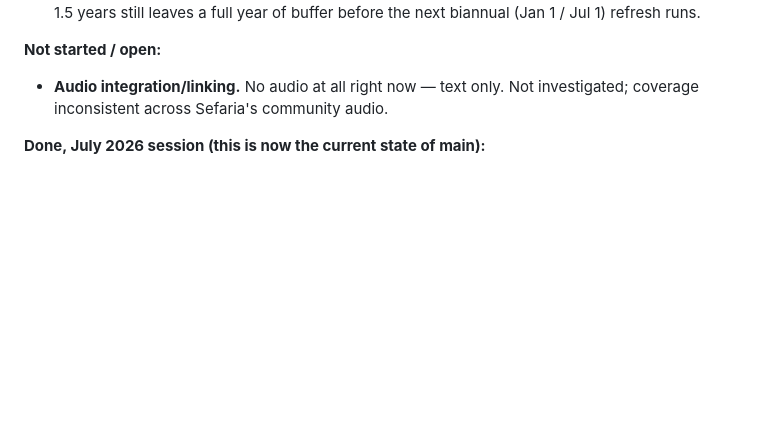
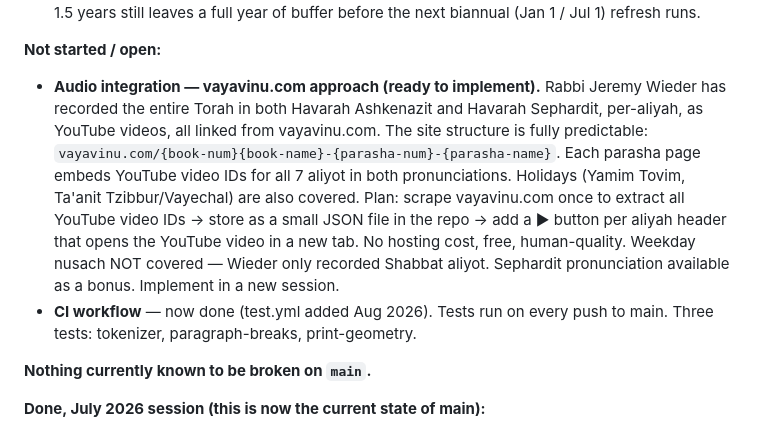
Before and after one commit to davidschapiro/tikkun-generator, a Markdown page: AGENTS.md, the part around the change. Drawn GitHub-style; blank space fills up the shorter version.

Commit message:
AGENTS.md: document vayavinu audio approach; update CI status

```diff
--- a/AGENTS.md
+++ b/AGENTS.md
@@ -889,8 +889,24 @@ tuning decision:
   before the next biannual (Jan 1 / Jul 1) refresh runs.
 
 **Not started / open:**
-- **Audio integration/linking.** No audio at all right now — text only.
-  Not investigated; coverage inconsistent across Sefaria's community audio.
+- **Audio integration — vayavinu.com approach (ready to implement).**
+  Rabbi Jeremy Wieder has recorded the entire Torah in both Havarah
+  Ashkenazit and Havarah Sephardit, per-aliyah, as YouTube videos, all
+  linked from vayavinu.com. The site structure is fully predictable:
+  `vayavinu.com/{book-num}{book-name}-{parasha-num}-{parasha-name}`.
+  Each parasha page embeds YouTube video IDs for all 7 aliyot in both
+  pronunciations. Holidays (Yamim Tovim, Ta'anit Tzibbur/Vayechal) are
+  also covered. Plan: scrape vayavinu.com once to extract all YouTube
+  video IDs → store as a small JSON file in the repo → add a ▶ button
+  per aliyah header that opens the YouTube video in a new tab. No
+  hosting cost, free, human-quality. Weekday nusach NOT covered —
+  Wieder only recorded Shabbat aliyot. Sephardit pronunciation available
+  as a bonus. Implement in a new session.
+- **CI workflow** — now done (test.yml added Aug 2026). Tests run on
+  every push to main. Three tests: tokenizer, paragraph-breaks,
+  print-geometry.
+
+**Nothing currently known to be broken on `main`.**
 
 **Done, July 2026 session (this is now the current state of main):**
 - **Data source rewrite:** `refresh_data.py` now uses `/leyning` as the
```
